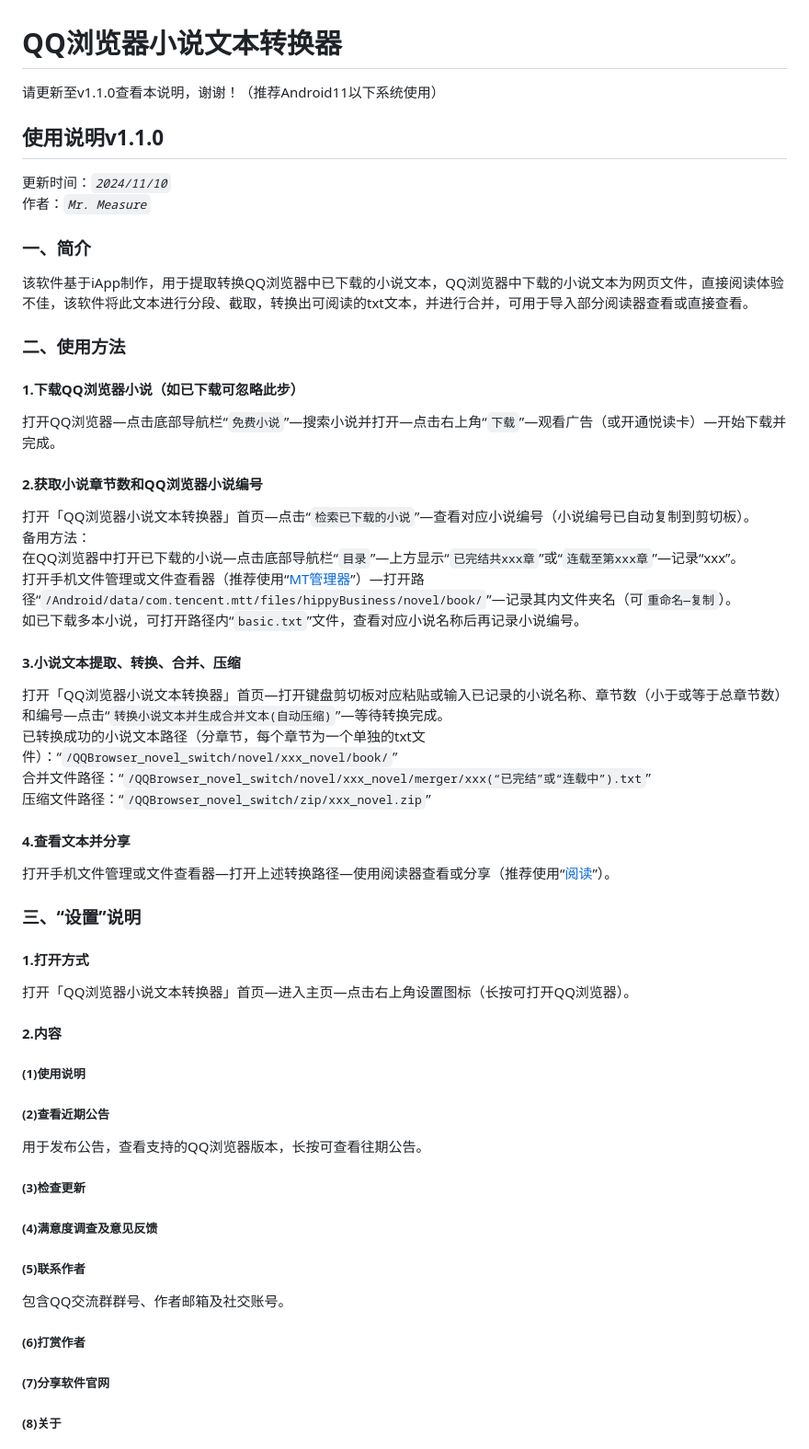
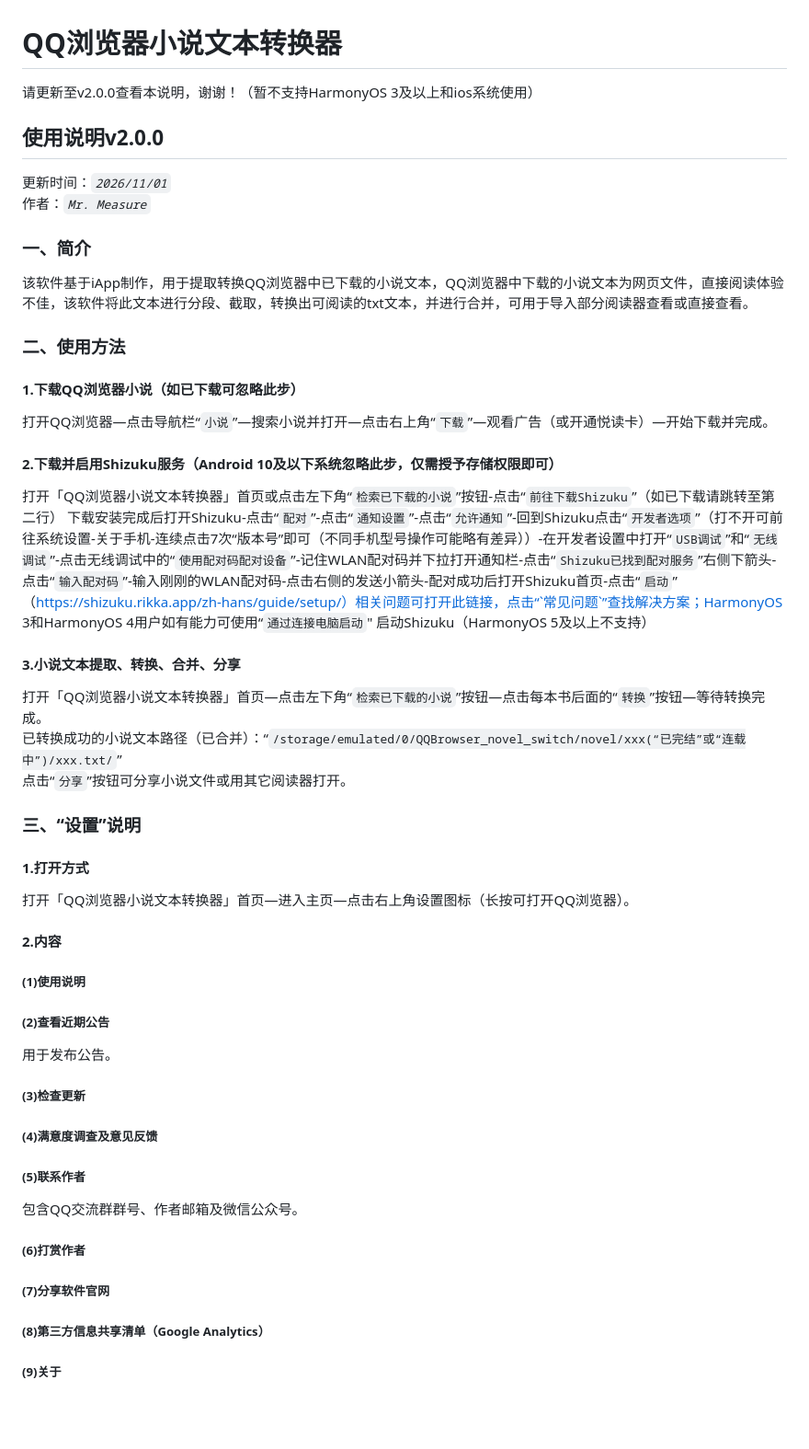
Before and after one commit to BaldYang/QQBrowser_novel_switch, a Markdown page: README.md, the part around one of its changes. Shown at 92% size. Rendered like a GitHub page; blank space fills up the shorter version.

Commit message:
Revise README for v2.0.0 and add demo links
Updated usage instructions and version information for v2.0.0. Added links for demonstration videos.

Signed-off-by: Chen Yang <102157969+BaldYang@users.noreply.github.com>

```diff
--- a/README.md
+++ b/README.md
@@ -1,38 +1,34 @@
 # QQ浏览器小说文本转换器
-请更新至v1.1.0查看本说明，谢谢！（推荐Android11以下系统使用）
-## 使用说明v1.1.0
-更新时间：*`2024/11/10`*
+请更新至v2.0.0查看本说明，谢谢！（暂不支持HarmonyOS 3及以上和ios系统使用）
+## 使用说明v2.0.0
+更新时间：*`2026/11/01`*
 作者：*`Mr. Measure`*
 ### 一、简介
 该软件基于iApp制作，用于提取转换QQ浏览器中已下载的小说文本，QQ浏览器中下载的小说文本为网页文件，直接阅读体验不佳，该软件将此文本进行分段、截取，转换出可阅读的txt文本，并进行合并，可用于导入部分阅读器查看或直接查看。
 ### 二、使用方法
 #### 1.下载QQ浏览器小说（如已下载可忽略此步）
-打开QQ浏览器—点击底部导航栏“`免费小说`”—搜索小说并打开—点击右上角“`下载`”—观看广告（或开通悦读卡）—开始下载并完成。
-#### 2.获取小说章节数和QQ浏览器小说编号
-打开「QQ浏览器小说文本转换器」首页—点击“`检索已下载的小说`”—查看对应小说编号（小说编号已自动复制到剪切板）。
-备用方法：
-在QQ浏览器中打开已下载的小说—点击底部导航栏“`目录`”—上方显示“`已完结共xxx章`”或“`连载至第xxx章`”—记录“xxx”。
-打开手机文件管理或文件查看器（推荐使用“[MT管理器](https://mt2.cn/download/)”）—打开路径“`/Android/data/com.tencent.mtt/files/hippyBusiness/novel/book/`”—记录其内文件夹名（可`重命名—复制`）。
-如已下载多本小说，可打开路径内“`basic.txt`”文件，查看对应小说名称后再记录小说编号。
-#### 3.小说文本提取、转换、合并、压缩
-打开「QQ浏览器小说文本转换器」首页—打开键盘剪切板对应粘贴或输入已记录的小说名称、章节数（小于或等于总章节数）和编号—点击“`转换小说文本并生成合并文本(自动压缩)`”—等待转换完成。
-已转换成功的小说文本路径（分章节，每个章节为一个单独的txt文件）：“`/QQBrowser_novel_switch/novel/xxx_novel/book/`”
-合并文件路径：“`/QQBrowser_novel_switch/novel/xxx_novel/merger/xxx(“已完结”或“连载中”).txt`”
-压缩文件路径：“`/QQBrowser_novel_switch/zip/xxx_novel.zip`”
-#### 4.查看文本并分享
-打开手机文件管理或文件查看器—打开上述转换路径—使用阅读器查看或分享（推荐使用“[阅读](http://fb.miaogongzi.cc/)”）。
+打开QQ浏览器—点击导航栏“`小说`”—搜索小说并打开—点击右上角“`下载`”—观看广告（或开通悦读卡）—开始下载并完成。
+#### 2.下载并启用Shizuku服务（Android 10及以下系统忽略此步，仅需授予存储权限即可）
+打开「QQ浏览器小说文本转换器」首页或点击左下角“`检索已下载的小说`”按钮-点击“`前往下载Shizuku`”（如已下载请跳转至第二行）
+下载安装完成后打开Shizuku-点击“`配对`”-点击“`通知设置`”-点击“`允许通知`”-回到Shizuku点击“`开发者选项`”（打不开可前往系统设置-关于手机-连续点击7次“版本号”即可（不同手机型号操作可能略有差异））-在开发者设置中打开“`USB调试`”和“`无线调试`”-点击无线调试中的“`使用配对码配对设备`”-记住WLAN配对码并下拉打开通知栏-点击“`Shizuku已找到配对服务`”右侧下箭头-点击“`输入配对码`”-输入刚刚的WLAN配对码-点击右侧的发送小箭头-配对成功后打开Shizuku首页-点击“`启动`”
+（https://shizuku.rikka.app/zh-hans/guide/setup/）相关问题可打开此链接，点击“`常见问题`”查找解决方案；HarmonyOS 3和HarmonyOS 4用户如有能力可使用“`通过连接电脑启动`" 启动Shizuku（HarmonyOS 5及以上不支持）
+#### 3.小说文本提取、转换、合并、分享
+打开「QQ浏览器小说文本转换器」首页—点击左下角“`检索已下载的小说`”按钮—点击每本书后面的“`转换`”按钮—等待转换完成。
+已转换成功的小说文本路径（已合并）：“`/storage/emulated/0/QQBrowser_novel_switch/novel/xxx(“已完结”或“连载中”)/xxx.txt/`”
+点击“`分享`”按钮可分享小说文件或用其它阅读器打开。
 ### 三、“设置”说明
 #### 1.打开方式
 打开「QQ浏览器小说文本转换器」首页—进入主页—点击右上角设置图标（长按可打开QQ浏览器）。
 #### 2.内容
 ##### (1)使用说明
 ##### (2)查看近期公告
-用于发布公告，查看支持的QQ浏览器版本，长按可查看往期公告。
+用于发布公告。
 ##### (3)检查更新
 ##### (4)满意度调查及意见反馈
 ##### (5)联系作者
-包含QQ交流群群号、作者邮箱及社交账号。
+包含QQ交流群群号、作者邮箱及微信公众号。
 ##### (6)打赏作者
 ##### (7)分享软件官网
-##### (8)关于
+##### (8)第三方信息共享清单（Google Analytics）
+##### (9)关于
 
```
Also changed, not shown: other parts of README.md (+6 -8 lines).
